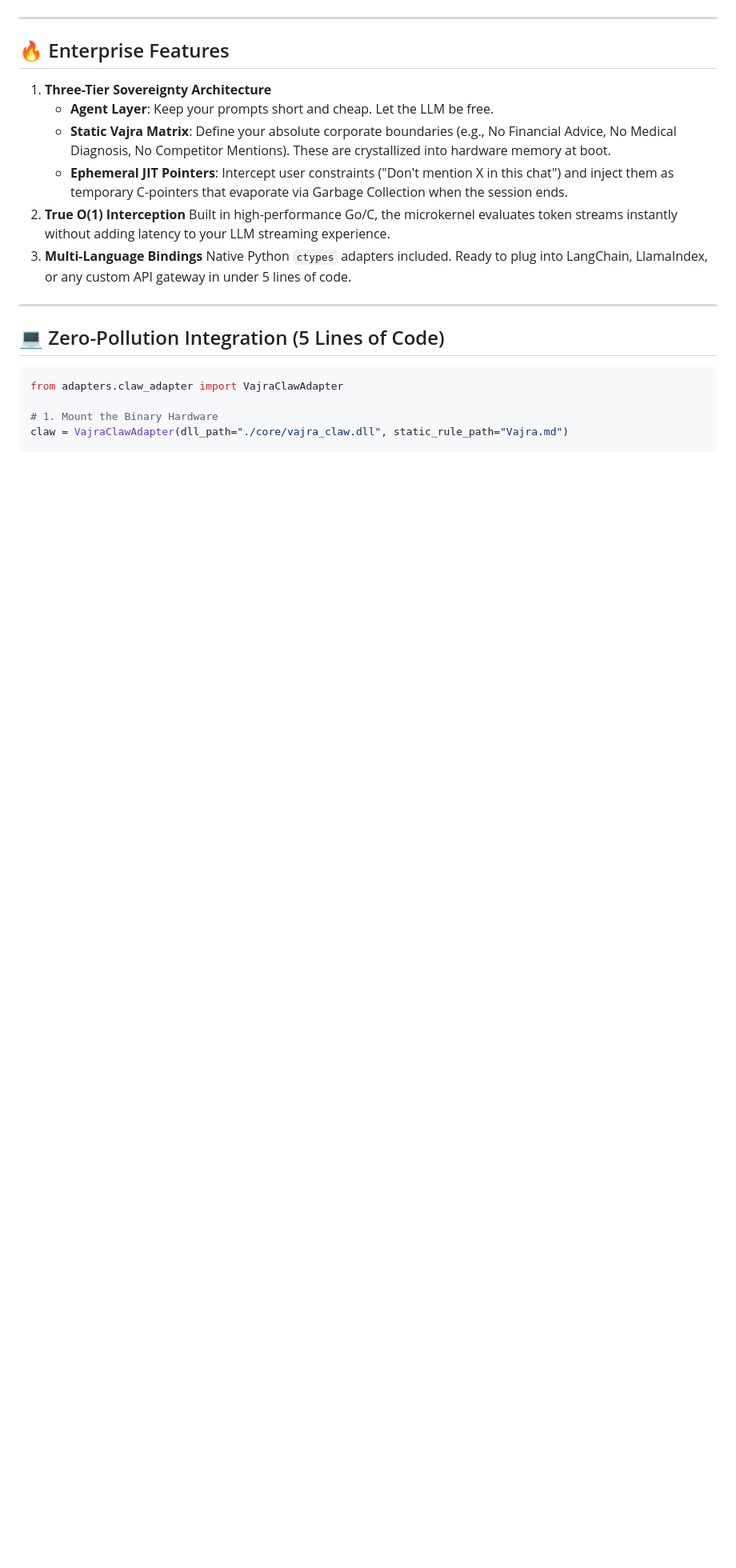
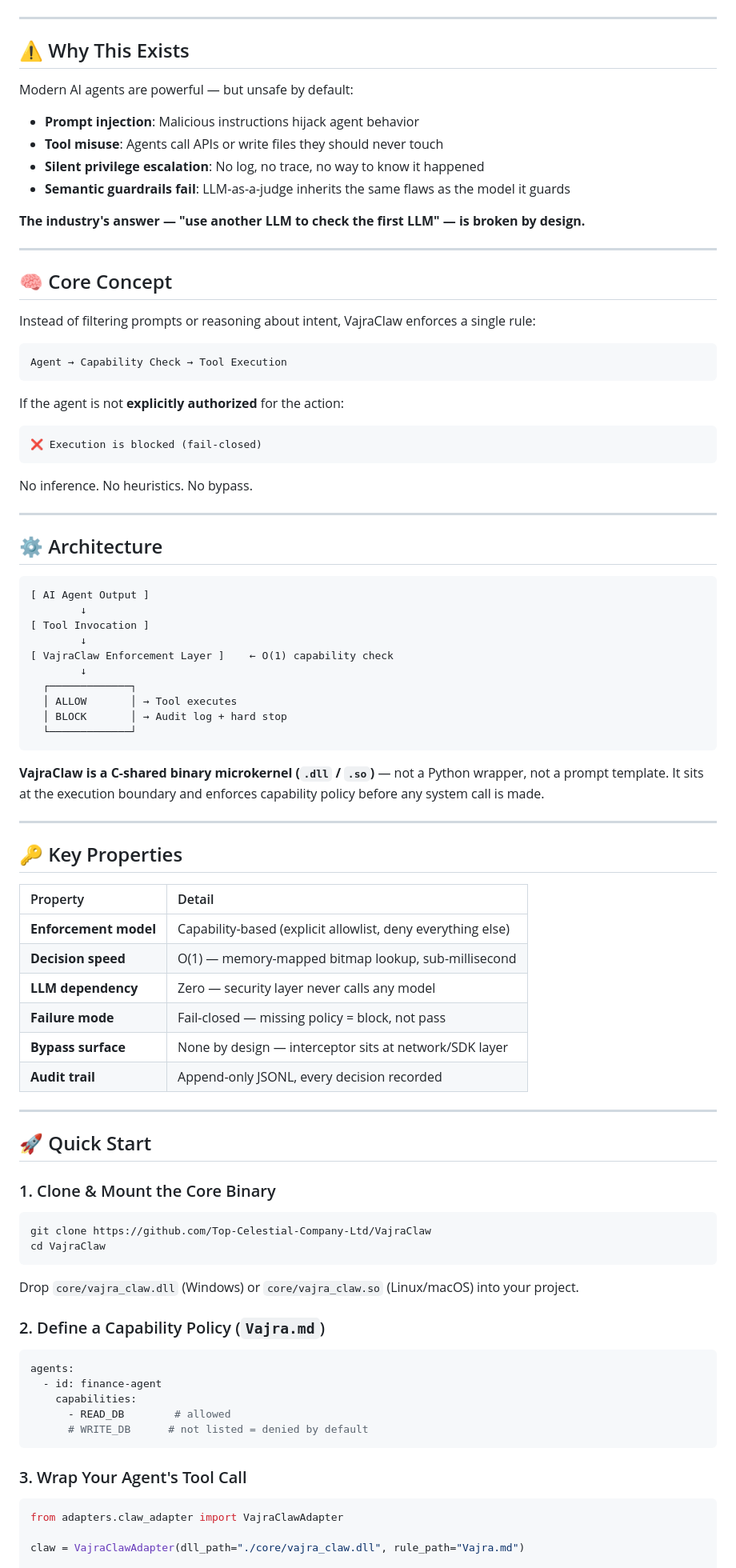
Before and after one commit to Top-Celestial-Company-Ltd/DROS-VajraClaw, a Markdown page: README.md, the part around one of its changes. Shown at 80% size. Drawn GitHub-style; blank space fills up the shorter version.

Commit message:
docs: overhaul README — commercial narrative, honest quick start, Gumroad pricing

````diff
--- a/README.md
+++ b/README.md
@@ -30,22 +9,94 @@ def generate_response(prompt):
 
 ---
 
-## 🔥 Enterprise Features
-1. **Three-Tier Sovereignty Architecture**
-   - **Agent Layer**: Keep your prompts short and cheap. Let the LLM be free.
-   - **Static Vajra Matrix**: Define your absolute corporate boundaries (e.g., No Financial Advice, No Medical Diagnosis, No Competitor Mentions). These are crystallized into hardware memory at boot.
-   - **Ephemeral JIT Pointers**: Intercept user constraints ("Don't mention X in this chat") and inject them as temporary C-pointers that evaporate via Garbage Collection when the session ends.
-2. **True O(1) Interception**
-   Built in high-performance Go/C, the microkernel evaluates token streams instantly without adding latency to your LLM streaming experience.
-3. **Multi-Language Bindings**
-   Native Python `ctypes` adapters included. Ready to plug into LangChain, LlamaIndex, or any custom API gateway in under 5 lines of code.
+## ⚠️ Why This Exists
+
+Modern AI agents are powerful — but unsafe by default:
+
+- **Prompt injection**: Malicious instructions hijack agent behavior
+- **Tool misuse**: Agents call APIs or write files they should never touch
+- **Silent privilege escalation**: No log, no trace, no way to know it happened
+- **Semantic guardrails fail**: LLM-as-a-judge inherits the same flaws as the model it guards
+
+**The industry's answer — "use another LLM to check the first LLM" — is broken by design.**
 
 ---
 
-## 💻 Zero-Pollution Integration (5 Lines of Code)
+## 🧠 Core Concept
+
+Instead of filtering prompts or reasoning about intent, VajraClaw enforces a single rule:
+
+```
+Agent → Capability Check → Tool Execution
+```
+
+If the agent is not **explicitly authorized** for the action:
+
+```
+❌ Execution is blocked (fail-closed)
+```
+
+No inference. No heuristics. No bypass.
+
+---
+
+## ⚙️ Architecture
+
+```
+[ AI Agent Output ]
+        ↓
+[ Tool Invocation ]
+        ↓
+[ VajraClaw Enforcement Layer ]    ← O(1) capability check
+        ↓
+  ┌─────────────┐
+  │ ALLOW       │ → Tool executes
+  │ BLOCK       │ → Audit log + hard stop
+  └─────────────┘
+```
+
+**VajraClaw is a C-shared binary microkernel (`.dll` / `.so`)** — not a Python wrapper, not a prompt template. It sits at the execution boundary and enforces capability policy before any system call is made.
+
+---
+
+## 🔑 Key Properties
+
+| Property | Detail |
+|:---|:---|
+| **Enforcement model** | Capability-based (explicit allowlist, deny everything else) |
+| **Decision speed** | O(1) — memory-mapped bitmap lookup, sub-millisecond |
+| **LLM dependency** | Zero — security layer never calls any model |
+| **Failure mode** | Fail-closed — missing policy = block, not pass |
+| **Bypass surface** | None by design — interceptor sits at network/SDK layer |
+| **Audit trail** | Append-only JSONL, every decision recorded |
+
+---
+
+## 🚀 Quick Start
+
+### 1. Clone & Mount the Core Binary
+
+```bash
+git clone https://github.com/Top-Celestial-Company-Ltd/VajraClaw
+cd VajraClaw
+```
+
+Drop `core/vajra_claw.dll` (Windows) or `core/vajra_claw.so` (Linux/macOS) into your project.
+
+### 2. Define a Capability Policy (`Vajra.md`)
+
+```yaml
+agents:
+  - id: finance-agent
+    capabilities:
+      - READ_DB        # allowed
+      # WRITE_DB      # not listed = denied by default
+```
+
+### 3. Wrap Your Agent's Tool Call
+
 ```python
 from adapters.claw_adapter import VajraClawAdapter
 
-# 1. Mount the Binary Hardware
-claw = VajraClawAdapter(dll_path="./core/vajra_claw.dll", static_rule_path="Vajra.md")
+claw = VajraClawAdapter(dll_path="./core/vajra_claw.dll", rule_path="Vajra.md")
 
````
Also changed, not shown: other parts of README.md (+90 -67 lines).
